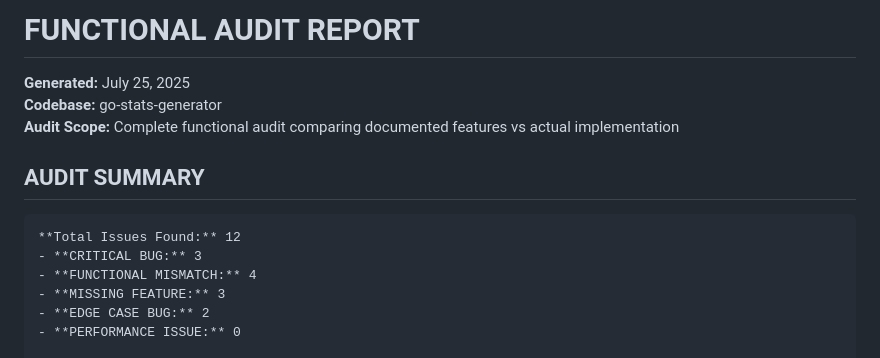
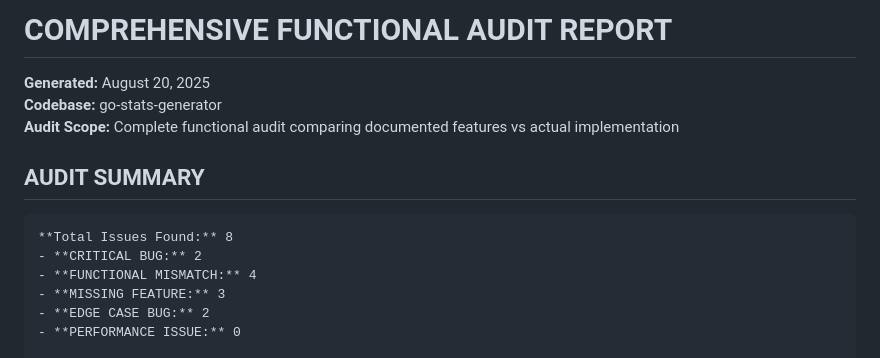
Before and after one commit to opd-ai/go-stats-generator, a Markdown page: AUDIT.md, the part around the change. GitHub-like rendering.

```diff
--- a/AUDIT.md
+++ b/AUDIT.md
@@ -1,13 +1,13 @@
-# FUNCTIONAL AUDIT REPORT
-**Generated:** July 25, 2025
+# COMPREHENSIVE FUNCTIONAL AUDIT REPORT
+**Generated:** August 20, 2025
 **Codebase:** go-stats-generator
 **Audit Scope:** Complete functional audit comparing documented features vs actual implementation
 
 ## AUDIT SUMMARY
 
 ~~~~
-**Total Issues Found:** 12
-- **CRITICAL BUG:** 3
+**Total Issues Found:** 8
+- **CRITICAL BUG:** 2
 - **FUNCTIONAL MISMATCH:** 4
 - **MISSING FEATURE:** 3
 - **EDGE CASE BUG:** 2
```
